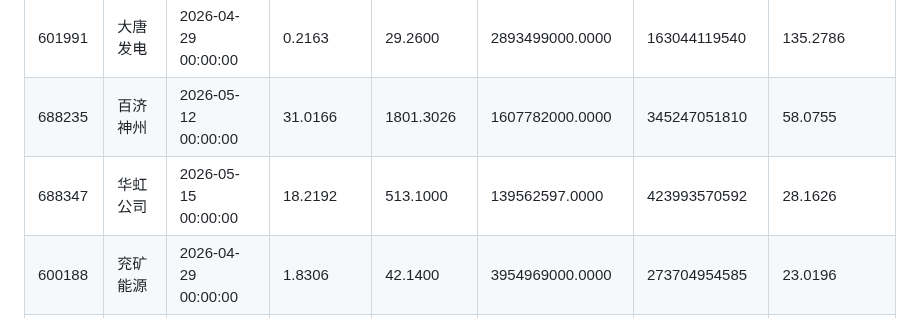
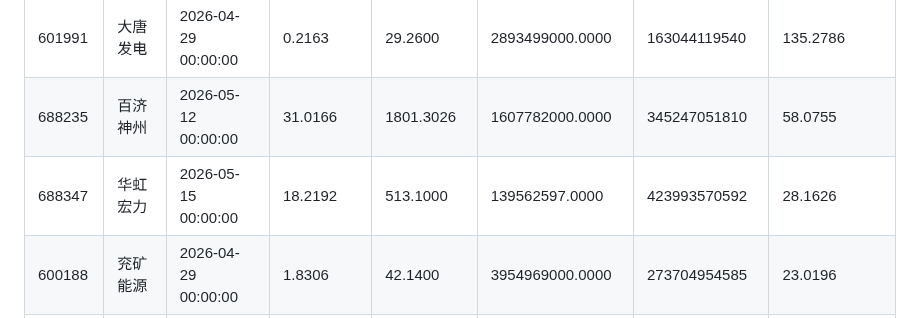
Before and after one commit to DaMaoNi/DaMaoNi.github.io, a Markdown page: stock.md, the part around the change. GitHub-like rendering.

Commit message:
Update stock.md from private repo automatically

```diff
--- a/stock.md
+++ b/stock.md
@@ -4,7 +4,7 @@
 | --- | --- | --- | --- | --- | --- | --- | --- |
 | 601991 | 大唐发电 | 2026-04-29 00:00:00 | 0.2163 | 29.2600 | 2893499000.0000 | 163044119540 | 135.2786 |
 | 688235 | 百济神州 | 2026-05-12 00:00:00 | 31.0166 | 1801.3026 | 1607782000.0000 | 345247051810 | 58.0755 |
-| 688347 | 华虹公司 | 2026-05-15 00:00:00 | 18.2192 | 513.1000 | 139562597.0000 | 423993570592 | 28.1626 |
+| 688347 | 华虹宏力 | 2026-05-15 00:00:00 | 18.2192 | 513.1000 | 139562597.0000 | 423993570592 | 28.1626 |
 | 600188 | 兖矿能源 | 2026-04-29 00:00:00 | 1.8306 | 42.1400 | 3954969000.0000 | 273704954585 | 23.0196 |
 | 601888 | 中国中免 | 2026-04-30 00:00:00 | 0.9553 | 21.1800 | 2348297359.7600 | 115504715440 | 22.1715 |
 | 301308 | 江波龙 | 2026-04-28 00:00:00 | 132.7928 | 2644.0500 | 3862236561.1700 | 240501721259 | 19.9111 |
```
